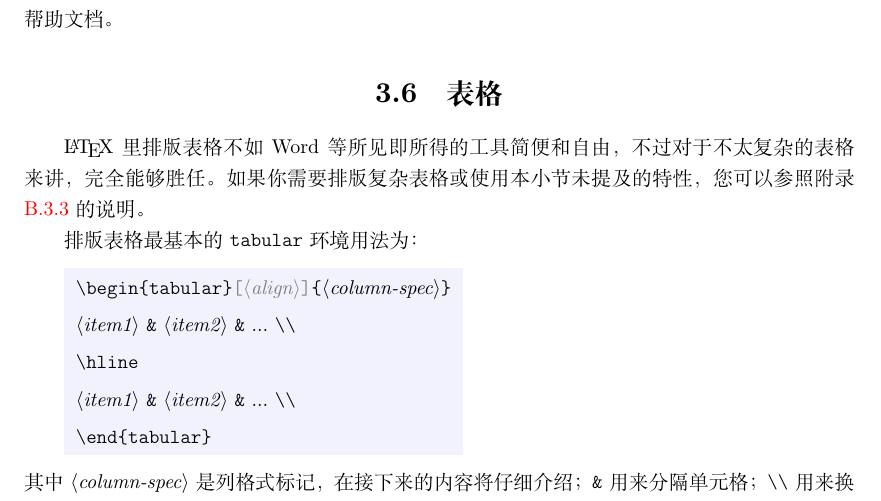
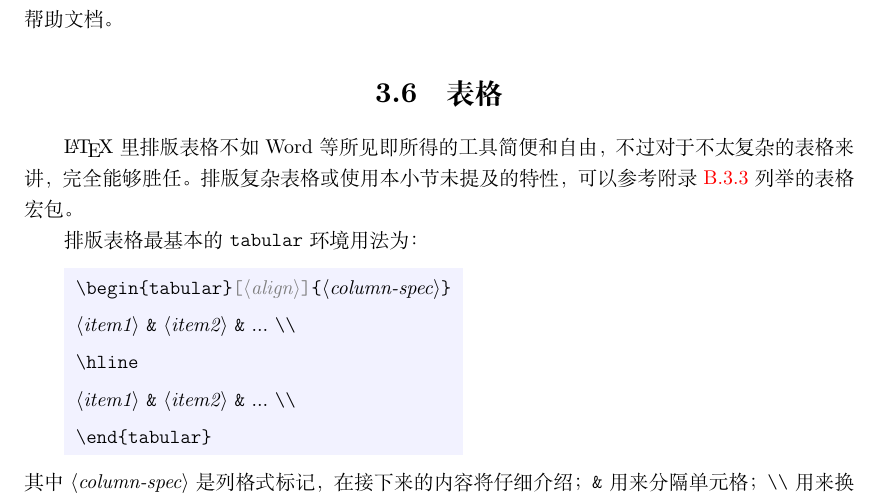
Before and after one commit to CTeX-org/lshort-zh-cn, a LaTeX book (src/lshort-zh-cn.tex, which reads src/chap/chap.03.elements.tex): part of page 39 of 138, cut so that both start at the same text. Compiled offline with XeLaTeX; a missing font is replaced by an installed copy or a similar font.

Commit message:
Update src/chap/chap.03.elements.tex
引用附录中的内容，方便查找。

Co-authored-by: Yukai Chou <muzimuzhi@gmail.com>

```diff
--- a/src/chap/chap.03.elements.tex
+++ b/src/chap/chap.03.elements.tex
@@ -503,7 +503,7 @@ for (int i=0; i<4; ++i)
 \section{表格}\label{sec:tabular}
 
 \pinyinindex{biaoge}{表格|(}
-\LaTeX{} 里排版表格不如 Word 等所见即所得的工具简便和自由，不过对于不太复杂的表格来讲，完全能够胜任。如果你需要排版复杂表格或使用本小节未提及的特性，您可以参照附录 \ref{subsec:pkg-tab-fig} 的说明。
+\LaTeX{} 里排版表格不如 Word 等所见即所得的工具简便和自由，不过对于不太复杂的表格来讲，完全能够胜任。排版复杂表格或使用本小节未提及的特性，可以参考附录 \ref{subsec:pkg-tab-fig} 列举的表格宏包。
 
 \envindex{tabular}
 \cmdindex{hline}
```
